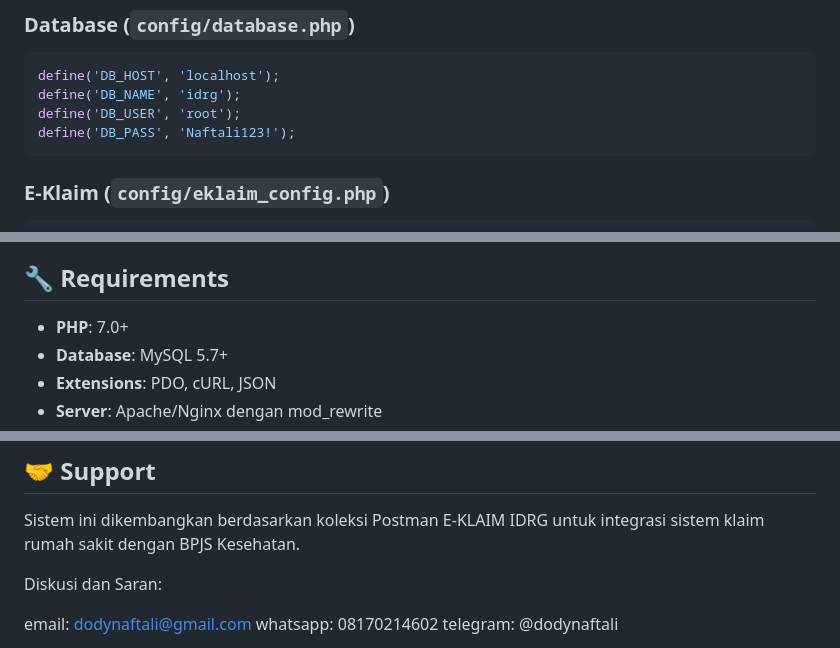
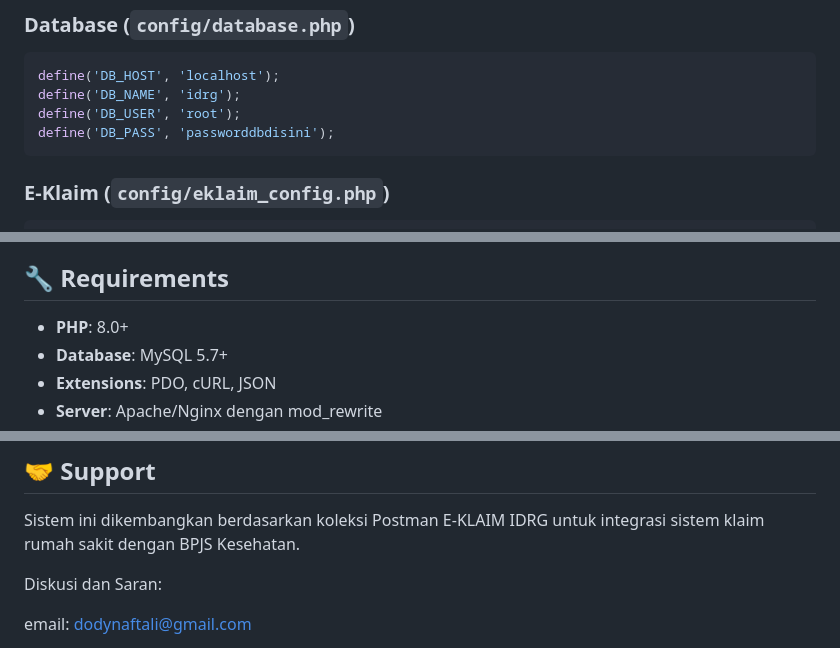
Before and after one commit to dnaftali/idrg-php, a Markdown page: README.md, 3 parts joined by grey strips. Drawn GitHub-style.

````diff
--- a/README.md
+++ b/README.md
@@ -151,7 +151,7 @@ POST { "kunjungan_id": xxx, "diagnosis": [...], "procedures": [...] }
 define('DB_HOST', 'localhost');
 define('DB_NAME', 'idrg');
 define('DB_USER', 'root');
-define('DB_PASS', 'Naftali123!');
+define('DB_PASS', 'passworddbdisini');
 ```
 
 ### E-Klaim (`config/eklaim_config.php`)
@@ -264,7 +264,7 @@ const isValidResult = mdcNumber !== invalidMdcCode && drgCode;
 
 ## 🔧 Requirements
 
-- **PHP**: 7.0+
+- **PHP**: 8.0+
 - **Database**: MySQL 5.7+
 - **Extensions**: PDO, cURL, JSON
 - **Server**: Apache/Nginx dengan mod_rewrite
@@ -302,5 +302,5 @@ Sistem ini dikembangkan berdasarkan koleksi Postman E-KLAIM IDRG untuk integrasi
 Diskusi dan Saran:
 
 email: dodynaftali@gmail.com
-whatsapp: 08170214602
+
 telegram: @dodynaftali
````
